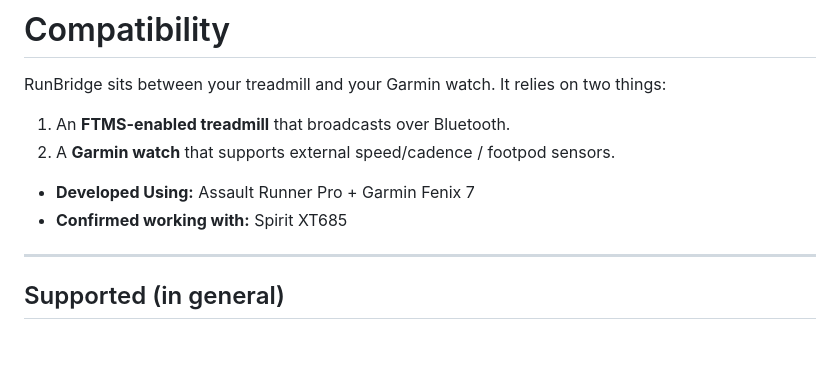
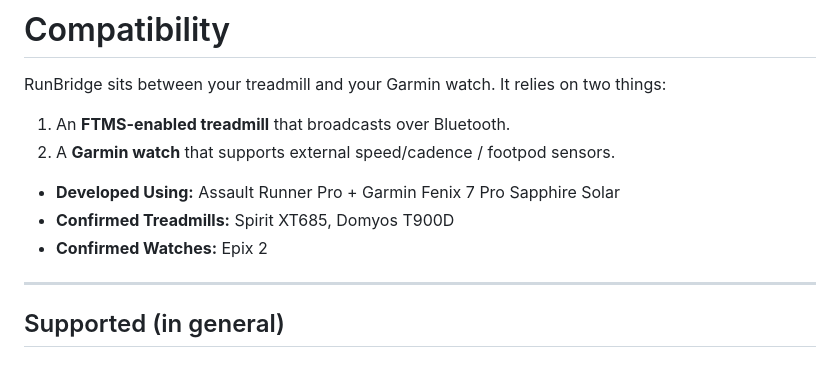
Before and after one commit to RunBridge/RunBridge, a Markdown page: Docs/Compatibility.md, the part around the change. Rendered like a GitHub page.

Commit message:
Updated Compatability

```diff
--- a/Docs/Compatibility.md
+++ b/Docs/Compatibility.md
@@ -5,9 +5,9 @@ RunBridge sits between your treadmill and your Garmin watch. It relies on two th
 1. An **FTMS-enabled treadmill** that broadcasts over Bluetooth.
 2. A **Garmin watch** that supports external speed/cadence / footpod sensors.
 
-- **Developed Using:** Assault Runner Pro + Garmin Fenix 7
-- **Confirmed working with:** Spirit XT685
-
+- **Developed Using:** Assault Runner Pro + Garmin Fenix 7 Pro Sapphire Solar
+- **Confirmed Treadmills:** Spirit XT685, Domyos T900D
+- **Confirmed Watches:** Epix 2
 ---
 
 ## Supported (in general)
```
